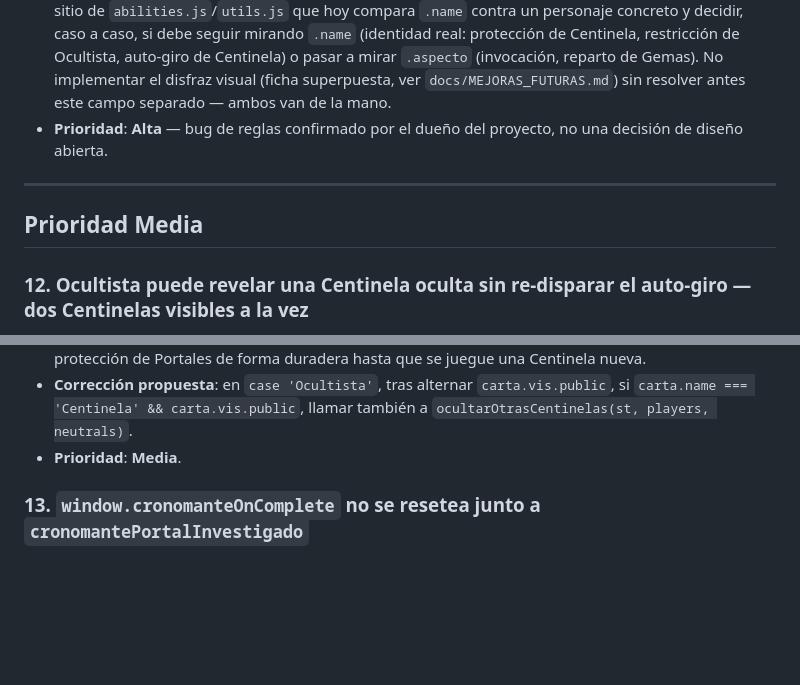
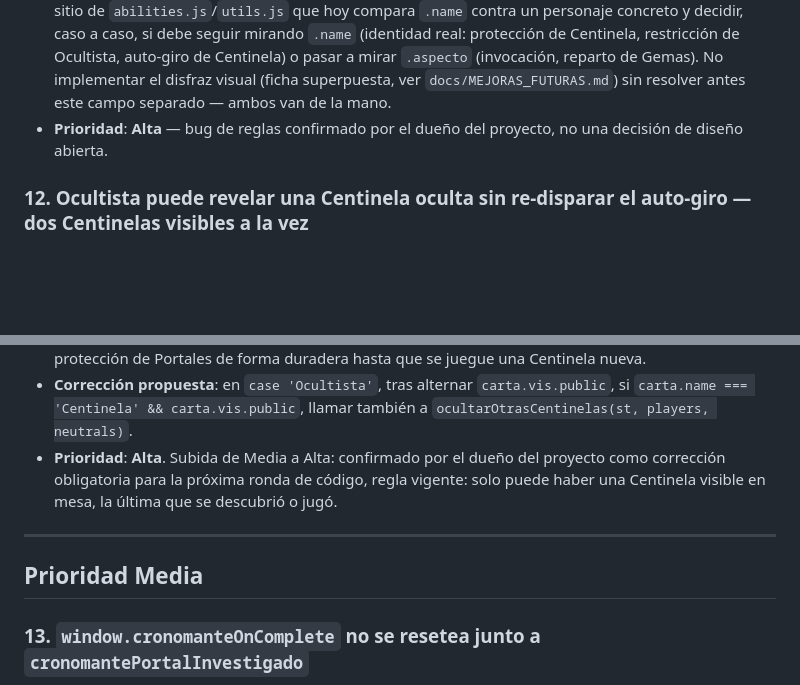
Before and after one commit to p92camcj/simulador-invocadores, a Markdown page: docs/DEUDA_TECNICA.md, 2 parts joined by grey strips. GitHub-like rendering; blank space fills up the shorter version.

```diff
--- a/docs/DEUDA_TECNICA.md
+++ b/docs/DEUDA_TECNICA.md
@@ -122,10 +122,6 @@
 - **Prioridad**: **Alta** — bug de reglas confirmado por el dueño del
   proyecto, no una decisión de diseño abierta.
 
----
-
-## Prioridad Media
-
 ### 12. Ocultista puede revelar una Centinela oculta sin re-disparar el auto-giro — dos Centinelas visibles a la vez
 
 - **Dónde**: `js/abilities.js`, `case 'Ocultista'`.
@@ -145,7 +141,14 @@
 - **Corrección propuesta**: en `case 'Ocultista'`, tras alternar
   `carta.vis.public`, si `carta.name === 'Centinela' && carta.vis.public`,
   llamar también a `ocultarOtrasCentinelas(st, players, neutrals)`.
-- **Prioridad**: **Media**.
+- **Prioridad**: **Alta**. Subida de Media a Alta: confirmado por el
+  dueño del proyecto como corrección obligatoria para la próxima ronda de
+  código, regla vigente: solo puede haber una Centinela visible en mesa,
+  la última que se descubrió o jugó.
+
+---
+
+## Prioridad Media
 
 ### 13. `window.cronomanteOnComplete` no se resetea junto a `cronomantePortalInvestigado`
 
```
Also changed, not shown: docs/AUDITORIA_REGLAS.md (+8 -5 lines).
